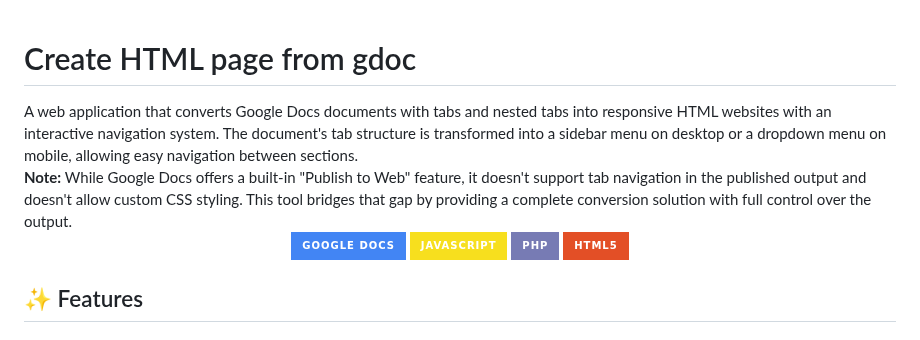
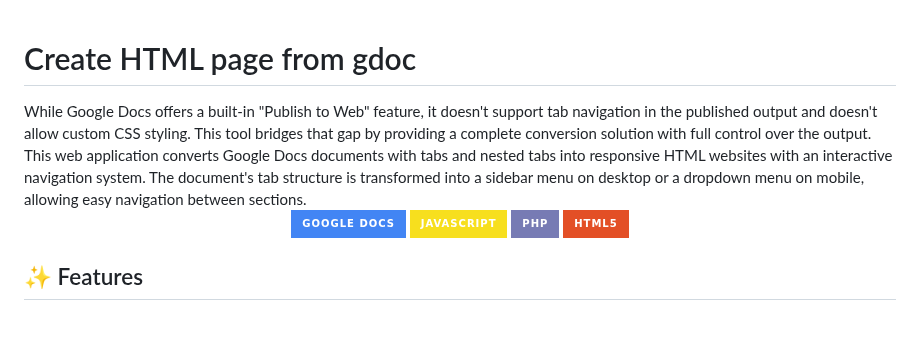
Before and after one commit to gbousqu/create_html_from_gdoc, a Markdown page: README.md, the part around the change. Rendered like a GitHub page; badges without logos.

Commit message:
Refine README.md introduction and consolidate note on Google Docs publishing limitations for clarity

```diff
--- a/README.md
+++ b/README.md
@@ -1,9 +1,10 @@
 # Create HTML page from gdoc
 
+<div style="margin-top: 15px; padding-top: 15px; border-top: 1px solid #dadce0;"> While Google Docs offers a built-in "Publish to Web" feature, it doesn't support tab navigation in the published output and doesn't allow custom CSS styling. This tool bridges that gap by providing a complete conversion solution with full control over the output.</div>
+
 <div style="background-color: #f5f7fa; border-radius: 10px; padding: 20px; margin-bottom: 30px; border-left: 5px solid #4285f4;">
-A web application that converts Google Docs documents with tabs and nested tabs into responsive HTML websites with an interactive navigation system. The document's tab structure is transformed into a sidebar menu on desktop or a dropdown menu on mobile, allowing easy navigation between sections.
+This web application converts Google Docs documents with tabs and nested tabs into responsive HTML websites with an interactive navigation system. The document's tab structure is transformed into a sidebar menu on desktop or a dropdown menu on mobile, allowing easy navigation between sections.
 </div>
-<div style="margin-top: 15px; padding-top: 15px; border-top: 1px solid #dadce0;"><strong>Note:</strong> While Google Docs offers a built-in "Publish to Web" feature, it doesn't support tab navigation in the published output and doesn't allow custom CSS styling. This tool bridges that gap by providing a complete conversion solution with full control over the output.</div>
 
 <div align="center">
   <img src="https://img.shields.io/badge/Google%20Docs-4285F4?style=for-the-badge&logo=google&logoColor=white" alt="Google Docs">
```
